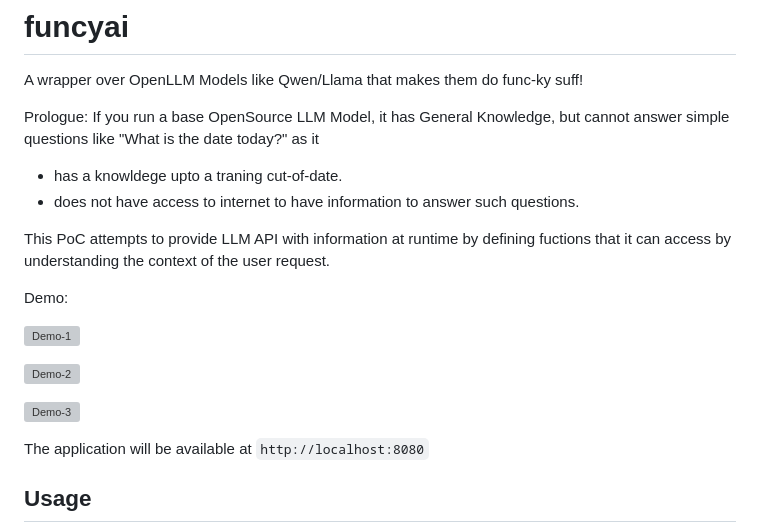
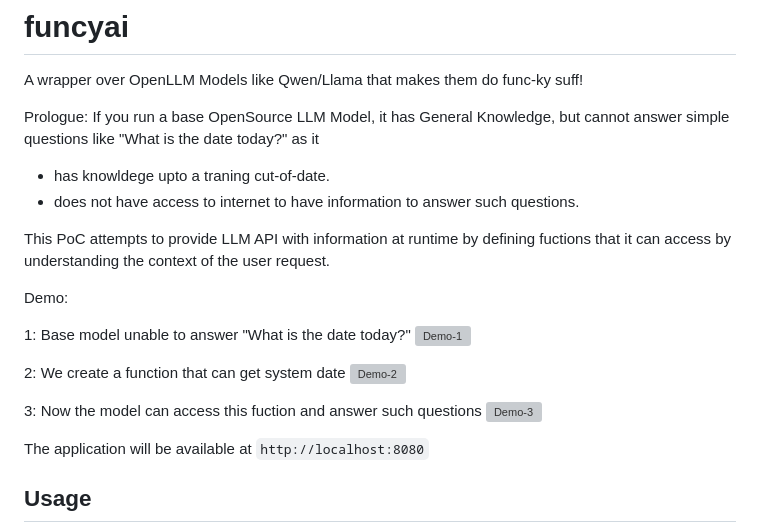
Before and after one commit to rakesh-swami/funcyai, a Markdown page: README.md, the part around the change. GitHub-like rendering; grey boxes are pictures that could not be loaded.

```diff
--- a/README.md
+++ b/README.md
@@ -3,17 +3,20 @@ A wrapper over OpenLLM Models like Qwen/Llama that makes them do func-ky suff!
 
 Prologue: If you run a base OpenSource LLM Model, it has General Knowledge, but cannot answer simple questions like "What is the date today?" as it
 
- - has a knowldege upto a traning cut-of-date.
+ - has knowldege upto a traning cut-of-date.
  - does not have access to internet to have information to answer such questions.
 
 This PoC attempts to provide LLM API with information at runtime by defining fuctions that it can access by understanding the context of the user request.
 
 Demo:
 
+1: Base model unable to answer "What is the date today?"
 ![Demo-1](https://github.com/user-attachments/assets/745558b3-f2b4-4e1b-8ce4-8287138a609b)
 
+2: We create a function that can get system date
 ![Demo-2](https://github.com/user-attachments/assets/26136e97-7a4a-44a8-9fa3-d9566d6beade)
 
+3: Now the model can access this fuction and answer such questions
 ![Demo-3](https://github.com/user-attachments/assets/7f1f82c5-fe6d-4db5-afd7-56259de19314)
 
 
```
